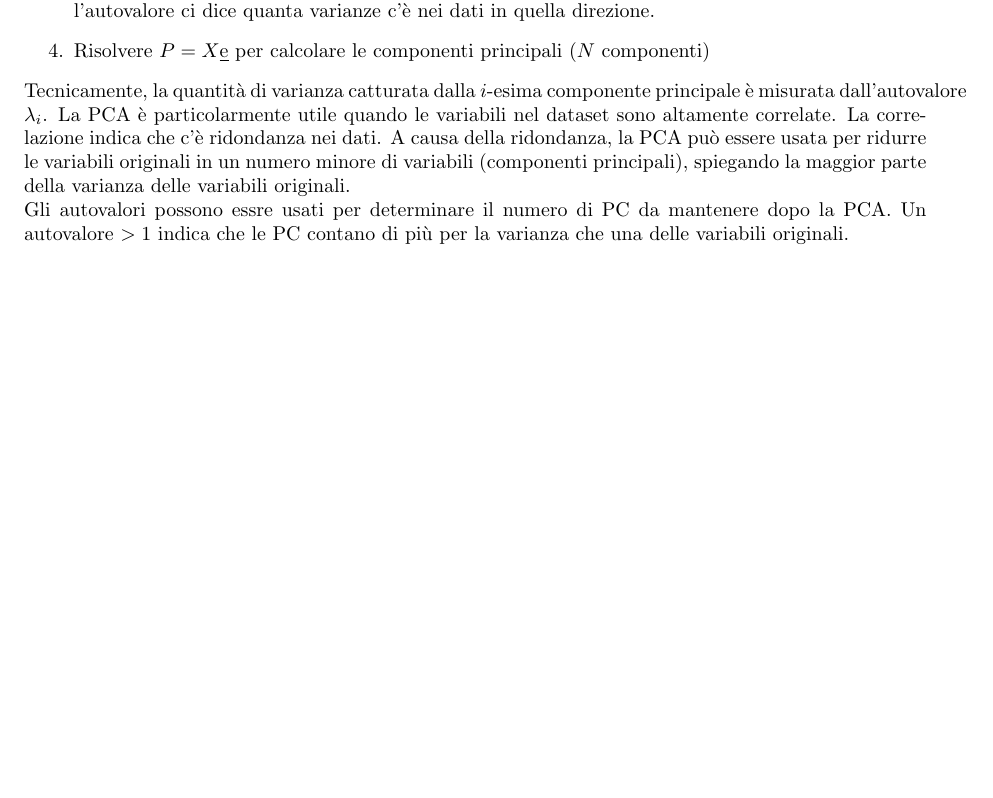
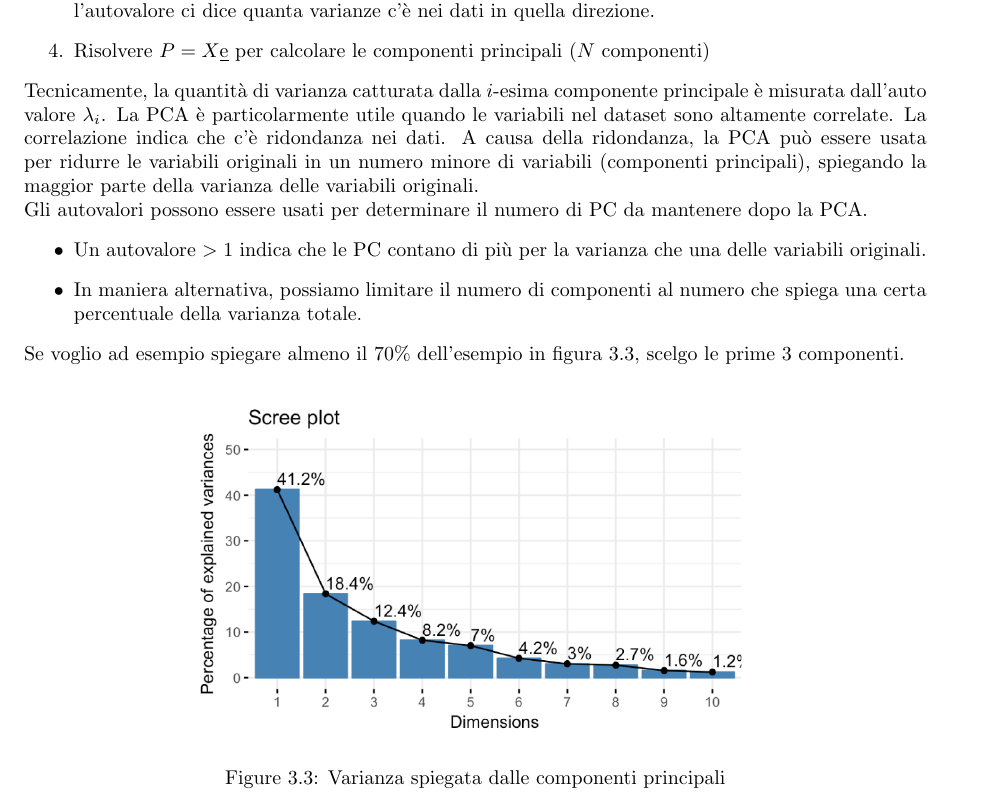
Before and after one commit to besodaniele/appunti-machine-learning, a LaTeX thesis (main.tex, which reads sections/FeatureEngineering.tex): part of page 15 of 15, cut so that both start at the same text, the shorter picture padded with empty space. Compiled offline with pdfLaTeX.

Commit message:
finita PCA

```diff
--- a/sections/FeatureEngineering.tex
+++ b/sections/FeatureEngineering.tex
@@ -114,10 +114,21 @@ In pratica trasformiamo un insieme di $x$ variabili correlate in un insieme di $
 	\item Risolvere $S\underbar{e}=\lambda \underbar{e}$ per trovare gli autovettori $\underbar{e}$ e autovalori $\lambda$ di $S$. L'autovettore è una direzione, l'autovalore ci dice quanta varianze c'è nei dati in quella direzione.
 	\item Risolvere $P=X\underbar{e}$ per calcolare le componenti principali ($N$ componenti)
 \end{enumerate}
-Tecnicamente, la quantità di varianza catturata dalla $i$-esima componente principale è misurata dall'autovalore $\lambda_i$.
+Tecnicamente, la quantità di varianza catturata dalla $i$-esima componente principale è misurata dall'auto valore $\lambda_i$.
 La PCA è particolarmente utile quando le variabili nel dataset sono altamente correlate.
 La correlazione indica che c'è ridondanza nei dati. A causa della ridondanza, la PCA può essere usata per ridurre le variabili originali in un numero minore di variabili (componenti principali), spiegando la maggior parte della varianza delle variabili originali.
 \\
-Gli autovalori possono essre usati per determinare il numero di PC da mantenere dopo la PCA.
-Un autovalore $>1$ indica che le PC contano di più per la varianza che una delle variabili originali.
+Gli autovalori possono essere usati per determinare il numero di PC da mantenere dopo la PCA.
+\begin{itemize}
+	\item Un autovalore $>1$ indica che le PC contano di più per la varianza che una delle variabili originali.
+	\item In maniera alternativa, possiamo limitare il numero di componenti al numero che spiega una certa percentuale della varianza totale.
+\end{itemize}
+Se voglio ad esempio spiegare almeno il $70\%$ dell'esempio in figura \ref{fig:pcaVarianza}, scelgo le prime 3 componenti.
+\begin{figure}[H]
+	\centering
+	\includegraphics[width=0.7\textwidth]{pictures/pcaVarianza.png}
+	\caption{Varianza spiegata dalle componenti principali}
+	\label{fig:pcaVarianza}
+\end{figure}
+
 \end{document}
```
Also changed, not shown: main.pdf, pictures/pcaVarianza.png (added).
